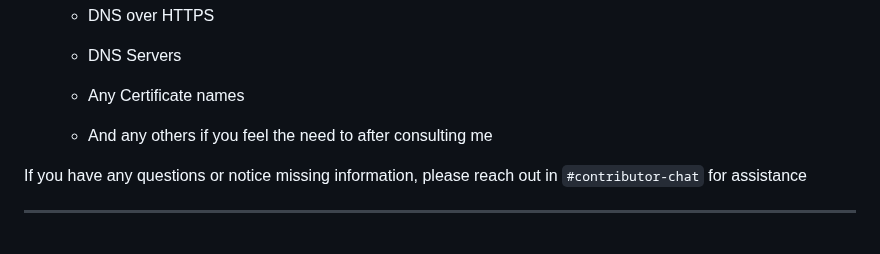
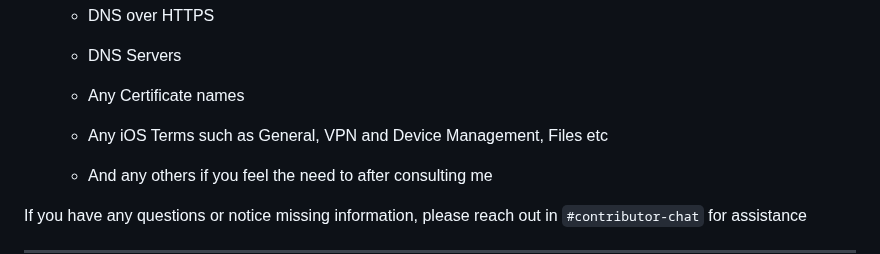
Before and after one commit to WhySooooFurious/Ultimate-Sideloading-Guide, a Markdown page: docs/translation.md, the part around the change. GitHub-like rendering; blank space fills up the shorter version.

```diff
--- a/docs/translation.md
+++ b/docs/translation.md
@@ -48,6 +48,7 @@ I myself use XCode and TextEdit
   - DNS over HTTPS
   - DNS Servers
   - Any Certificate names
+  - Any iOS Terms such as General, VPN and Device Management, Files etc
 
   - And any others if you feel the need to after consulting me
 
```
